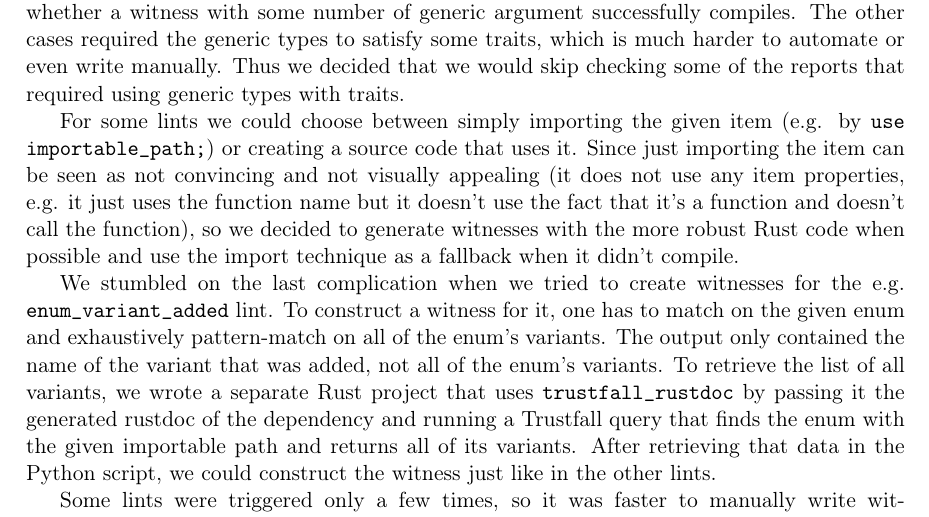
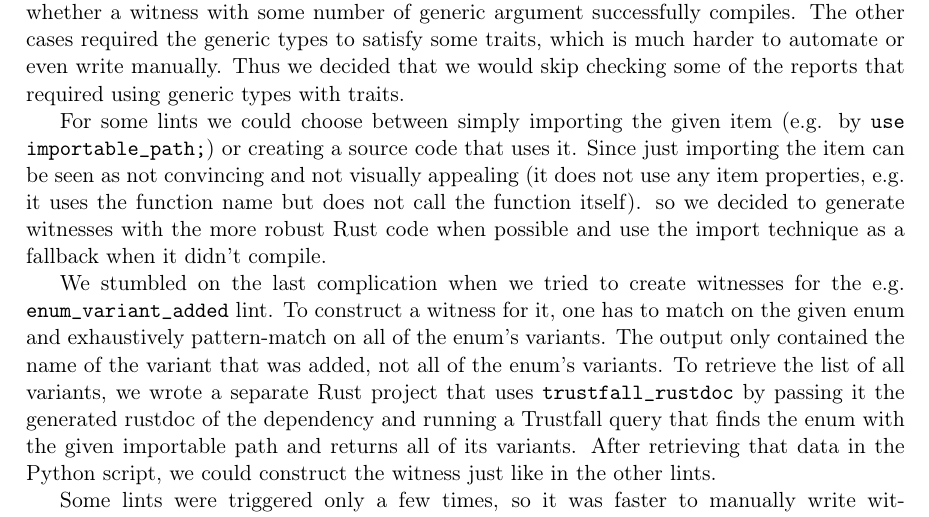
Before and after one commit to tonowak/bachelors-thesis, a LaTeX thesis (thesis-en.tex): part of page 33 of 43, cut so that both start at the same text. Compiled offline with pdfLaTeX.

Commit message:
Update thesis-en.tex
Co-authored-by: Bartosz Smolarczyk <92160712+SmolSir@users.noreply.github.com>

```diff
--- a/thesis-en.tex
+++ b/thesis-en.tex
@@ -888,7 +888,7 @@ Thus we decided that we would skip checking some of the reports that required us
 For some lints we could choose between simply importing the given item
 (e.g. by \texttt{use importable\_path;}) or creating a source code that uses it.
 Since just importing the item can be seen as not convincing and not visually appealing (it does not use any item properties,
-e.g. it just uses the function name but it doesn't use the fact that it's a function and doesn't call the function),
+e.g. it uses the function name but does not call the function itself).
 so we decided to generate witnesses with the more robust Rust code when possible
 and use the import technique as a fallback when it didn't compile.
 
```
